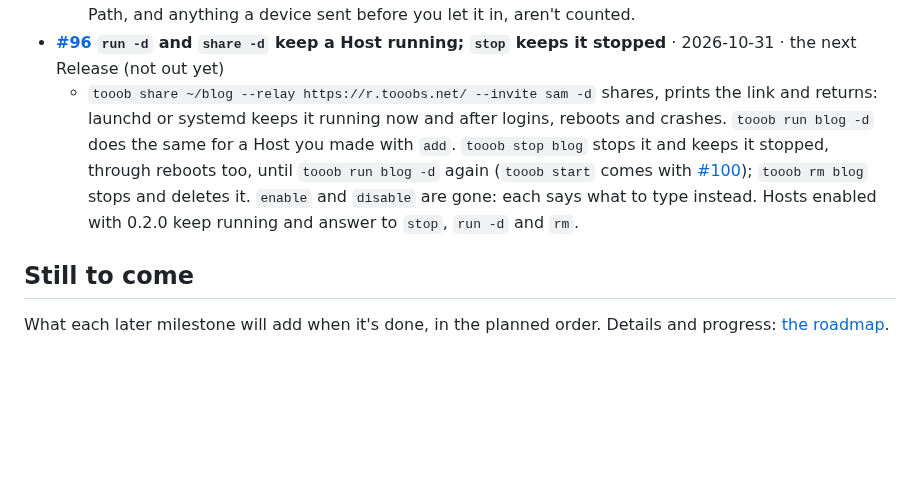
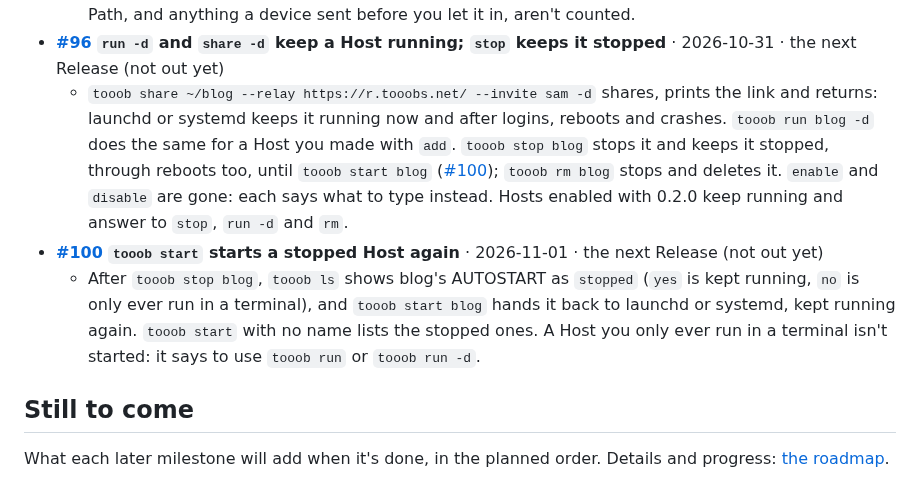
Before and after one commit to Tooobs/tooob, a Markdown page: README.md, the part around the change. Drawn GitHub-style; blank space fills up the shorter version.

Commit message:
tooob start: the guide, roadmap and changelog (#100)
Adds #100 to the README's "What you can try" (and points #96's entry
at start), marks it on the roadmap, and notes it under Unreleased.

```diff
--- a/README.md
+++ b/README.md
@@ -119,7 +119,9 @@ Everything here up to #1 is in the first Release, **[0.1.0](https://github.com/T
 - **[#4](https://github.com/Tooobs/tooob/issues/4) You see how much each Visitor downloads and uploads** · 2026-10-31 · the next Release (not out yet)
   - When someone leaves, the log says how much: `dee (47f0273f) left after 7 min · sent 3.0 MB, received 2.0 KB`. `tooob visitors NAME` shows each Visitor's totals since they first got in, and when they were last seen: `dee  Allowed  5 min ago  3.0 MB  2.0 KB`, kept across restarts (`--json` for exact bytes). The same download costs the same over the Relay or the Direct Path; setting up the Direct Path, and anything a device sent before you let it in, aren't counted.
 - **[#96](https://github.com/Tooobs/tooob/issues/96) `run -d` and `share -d` keep a Host running; `stop` keeps it stopped** · 2026-10-31 · the next Release (not out yet)
-  - `tooob share ~/blog --relay https://r.tooobs.net/ --invite sam -d` shares, prints the link and returns: launchd or systemd keeps it running now and after logins, reboots and crashes. `tooob run blog -d` does the same for a Host you made with `add`. `tooob stop blog` stops it and keeps it stopped, through reboots too, until `tooob run blog -d` again (`tooob start` comes with [#100](https://github.com/Tooobs/tooob/issues/100)); `tooob rm blog` stops and deletes it. `enable` and `disable` are gone: each says what to type instead. Hosts enabled with 0.2.0 keep running and answer to `stop`, `run -d` and `rm`.
+  - `tooob share ~/blog --relay https://r.tooobs.net/ --invite sam -d` shares, prints the link and returns: launchd or systemd keeps it running now and after logins, reboots and crashes. `tooob run blog -d` does the same for a Host you made with `add`. `tooob stop blog` stops it and keeps it stopped, through reboots too, until `tooob start blog` ([#100](https://github.com/Tooobs/tooob/issues/100)); `tooob rm blog` stops and deletes it. `enable` and `disable` are gone: each says what to type instead. Hosts enabled with 0.2.0 keep running and answer to `stop`, `run -d` and `rm`.
+- **[#100](https://github.com/Tooobs/tooob/issues/100) `tooob start` starts a stopped Host again** · 2026-11-01 · the next Release (not out yet)
+  - After `tooob stop blog`, `tooob ls` shows blog's AUTOSTART as `stopped` (`yes` is kept running, `no` is only ever run in a terminal), and `tooob start blog` hands it back to launchd or systemd, kept running again. `tooob start` with no name lists the stopped ones. A Host you only ever run in a terminal isn't started: it says to use `tooob run` or `tooob run -d`.
 
 ## Still to come
 
```
Also changed, not shown: CHANGELOG.md (+3 -0 lines), docs/roadmap.md (+1 -1 lines).
